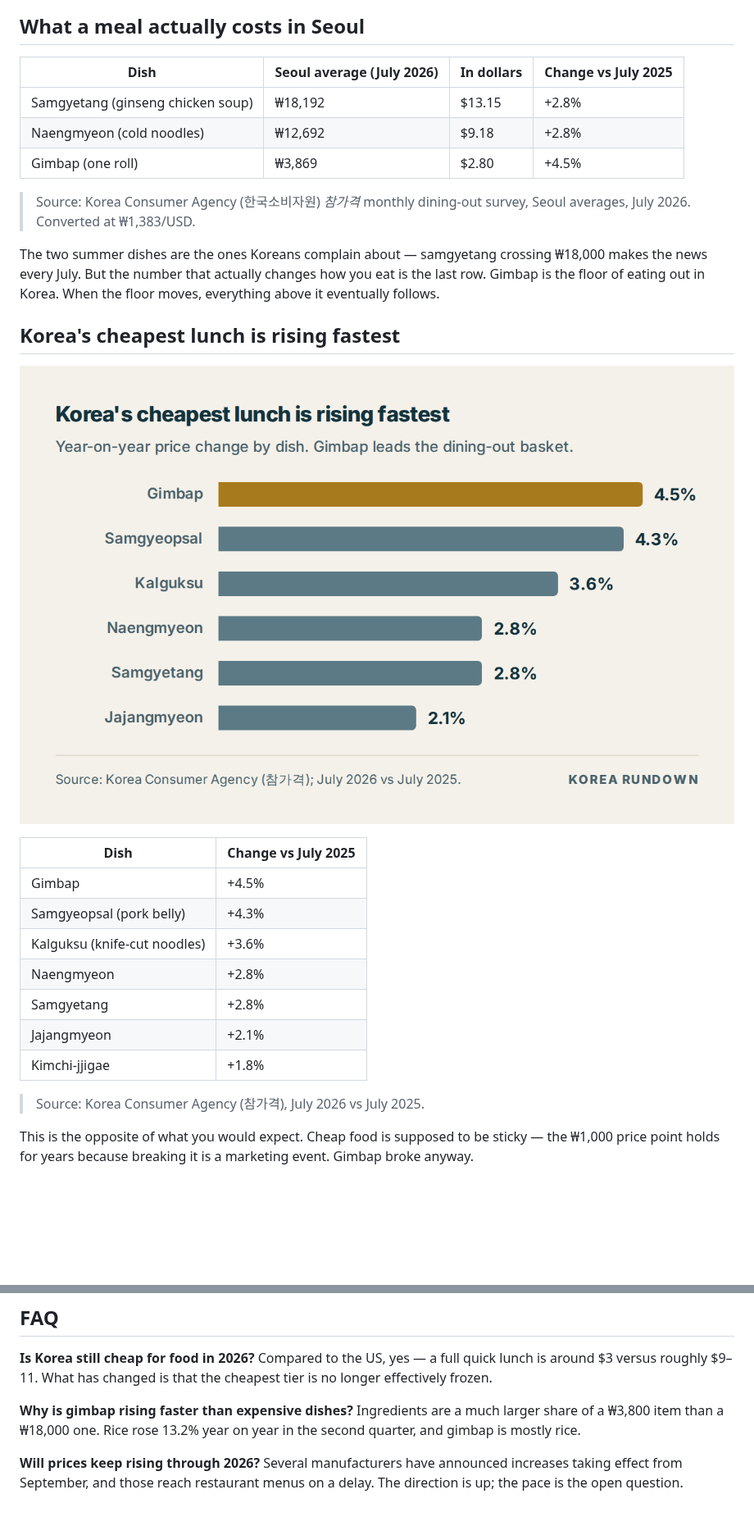
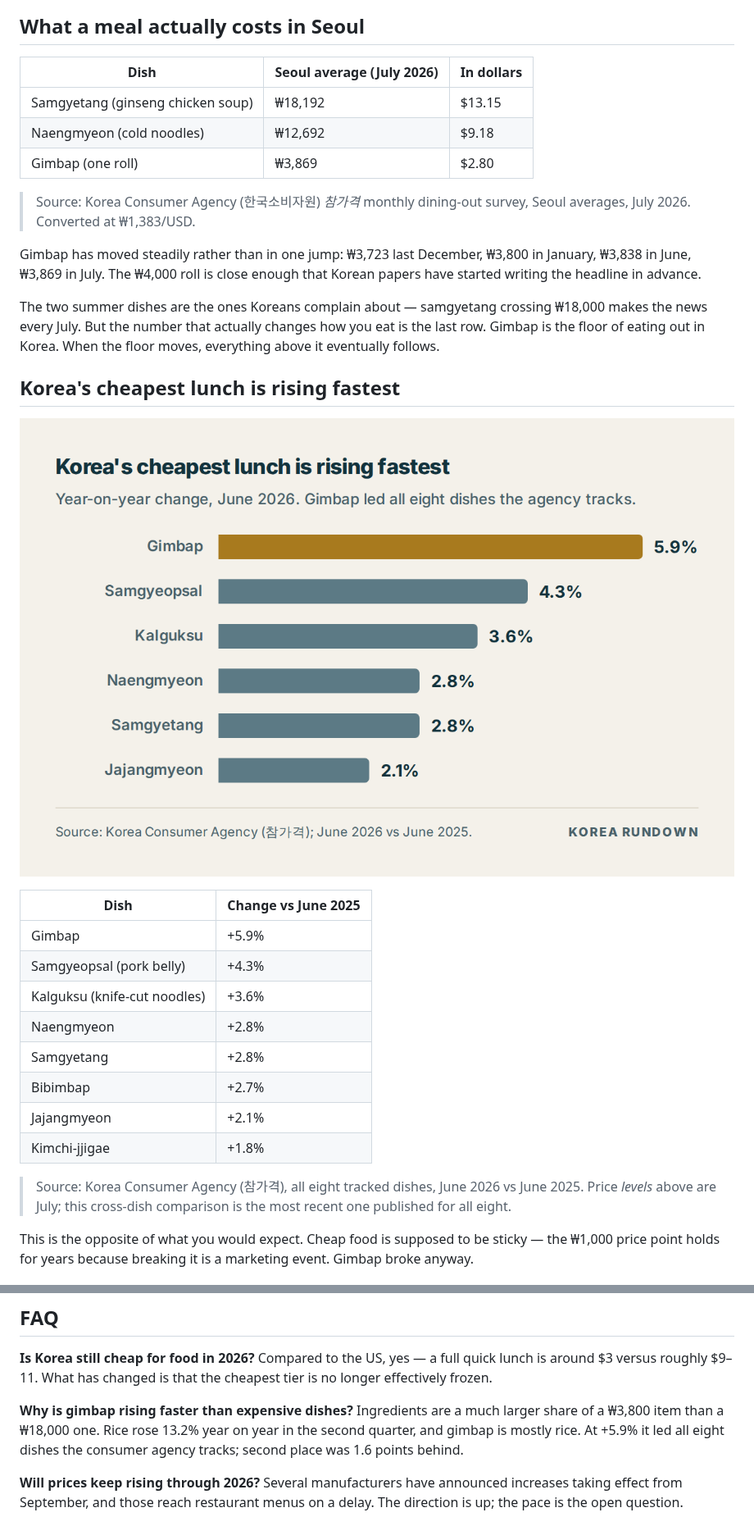
Before and after one commit to photolark-cmd/korea-rundown-assets, a Markdown page: drafts/2026-08-25-seoul-lunch-prices.md, 2 parts joined by grey strips. Shown at 82% size. Rendered like a GitHub page; pictures changed too: figures/dining-inflation-by-dish.png; blank space fills up the shorter version.

```diff
--- a/drafts/2026-08-25-seoul-lunch-prices.md
+++ b/drafts/2026-08-25-seoul-lunch-prices.md
@@ -40,14 +50,18 @@ it is still roughly a third of what a comparable quick lunch costs in the US.
 
 ## What a meal actually costs in Seoul
 
-| Dish | Seoul average (July 2026) | In dollars | Change vs July 2025 |
-|---|---|---|---|
-| Samgyetang (ginseng chicken soup) | ₩18,192 | $13.15 | +2.8% |
-| Naengmyeon (cold noodles) | ₩12,692 | $9.18 | +2.8% |
-| Gimbap (one roll) | ₩3,869 | $2.80 | +4.5% |
+| Dish | Seoul average (July 2026) | In dollars |
+|---|---|---|
+| Samgyetang (ginseng chicken soup) | ₩18,192 | $13.15 |
+| Naengmyeon (cold noodles) | ₩12,692 | $9.18 |
+| Gimbap (one roll) | ₩3,869 | $2.80 |
 
 > Source: Korea Consumer Agency (한국소비자원) *참가격* monthly dining-out survey,
 > Seoul averages, July 2026. Converted at ₩1,383/USD.
+
+Gimbap has moved steadily rather than in one jump: ₩3,723 last December, ₩3,800 in
+January, ₩3,838 in June, ₩3,869 in July. The ₩4,000 roll is close enough that Korean
+papers have started writing the headline in advance.
 
 The two summer dishes are the ones Koreans complain about — samgyetang crossing
 ₩18,000 makes the news every July. But the number that actually changes how you eat
@@ -58,17 +72,20 @@ everything above it eventually follows.
 
 ![Year-on-year price change by dish](../figures/dining-inflation-by-dish.png)
 
-| Dish | Change vs July 2025 |
+| Dish | Change vs June 2025 |
 |---|---|
-| Gimbap | +4.5% |
+| Gimbap | +5.9% |
 | Samgyeopsal (pork belly) | +4.3% |
 | Kalguksu (knife-cut noodles) | +3.6% |
 | Naengmyeon | +2.8% |
 | Samgyetang | +2.8% |
+| Bibimbap | +2.7% |
 | Jajangmyeon | +2.1% |
 | Kimchi-jjigae | +1.8% |
 
-> Source: Korea Consumer Agency (참가격), July 2026 vs July 2025.
+> Source: Korea Consumer Agency (참가격), all eight tracked dishes, June 2026 vs
+> June 2025. Price *levels* above are July; this cross-dish comparison is the most
+> recent one published for all eight.
 
 This is the opposite of what you would expect. Cheap food is supposed to be sticky —
 the ₩1,000 price point holds for years because breaking it is a marketing event.
@@ -145,7 +163,8 @@ What has changed is that the cheapest tier is no longer effectively frozen.
 
 **Why is gimbap rising faster than expensive dishes?**
 Ingredients are a much larger share of a ₩3,800 item than a ₩18,000 one. Rice rose
-13.2% year on year in the second quarter, and gimbap is mostly rice.
+13.2% year on year in the second quarter, and gimbap is mostly rice. At +5.9% it led
+all eight dishes the consumer agency tracks; second place was 1.6 points behind.
 
 **Will prices keep rising through 2026?**
 Several manufacturers have announced increases taking effect from September, and
```
Also changed, not shown: other parts of drafts/2026-08-25-seoul-lunch-prices.md (+21 -10 lines), 1 other file.
